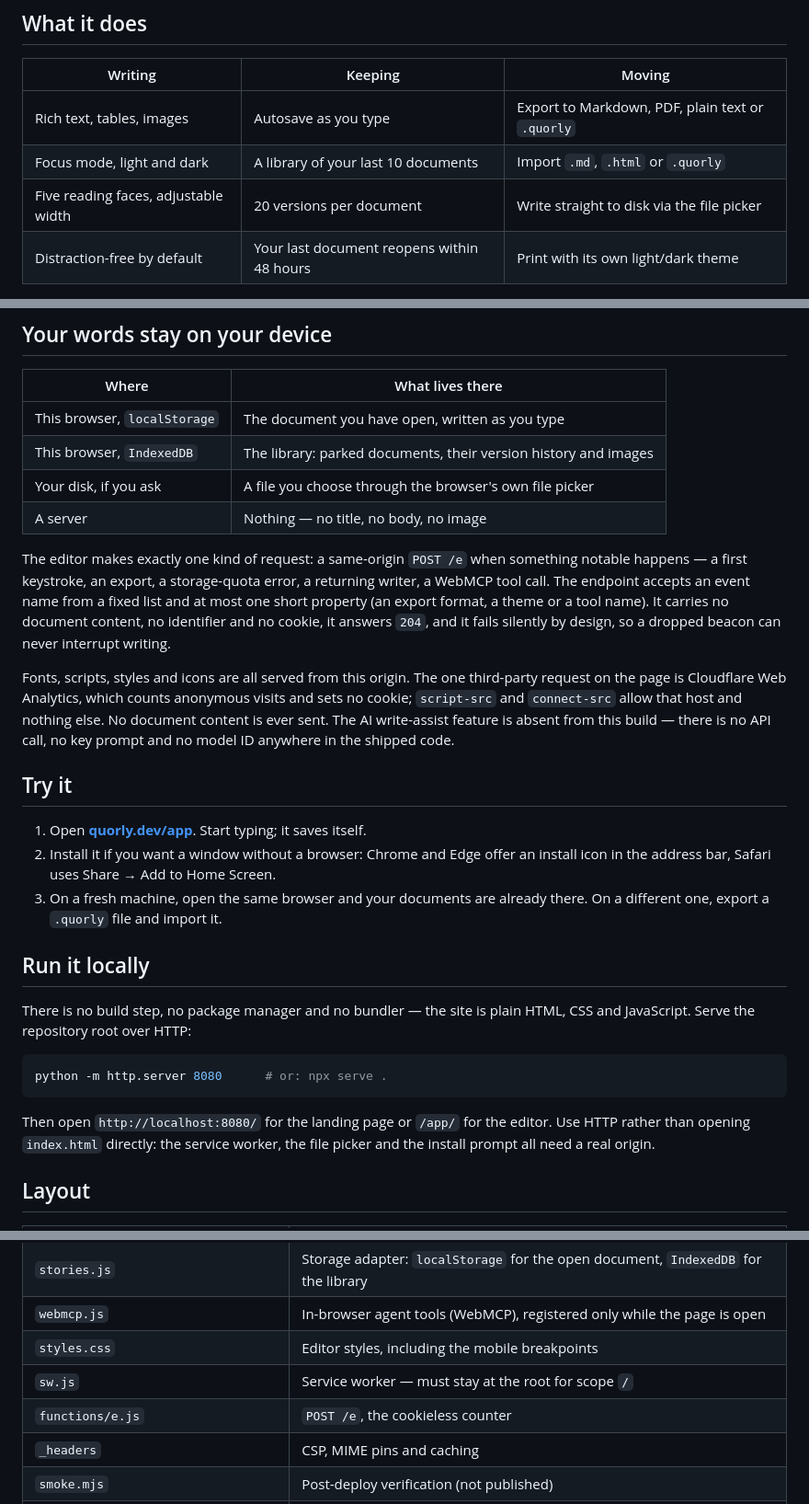
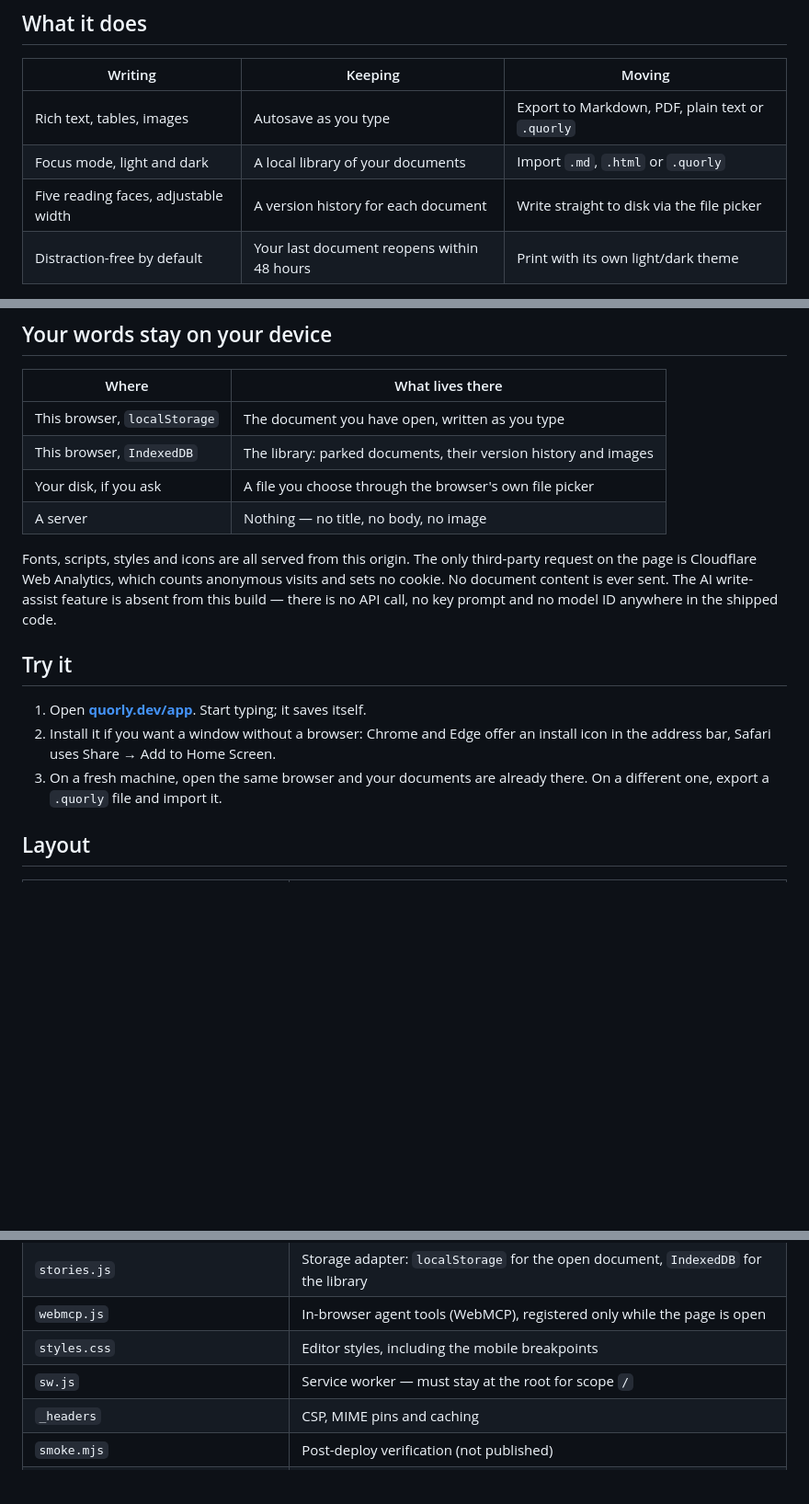
Before and after one commit to anandjayakumar/Quorly, a Markdown page: README.md, 3 parts joined by grey strips. Shown at 92% size. Rendered like a GitHub page; blank space fills up the shorter version.

Commit message:
README: drop the counters, the numbers and the local-dev recipe
No endpoint or event plumbing in a front page, no document or version counts, and no
'run it locally' section - the repo is published for reference, not as a kit.

````diff
--- a/README.md
+++ b/README.md
@@ -35,8 +35,8 @@ There is no sign-up, no tour and nothing to set up first.
 | Writing | Keeping | Moving |
 |---|---|---|
 | Rich text, tables, images | Autosave as you type | Export to Markdown, PDF, plain text or `.quorly` |
-| Focus mode, light and dark | A library of your last 10 documents | Import `.md`, `.html` or `.quorly` |
-| Five reading faces, adjustable width | 20 versions per document | Write straight to disk via the file picker |
+| Focus mode, light and dark | A local library of your documents | Import `.md`, `.html` or `.quorly` |
+| Five reading faces, adjustable width | A version history for each document | Write straight to disk via the file picker |
 | Distraction-free by default | Your last document reopens within 48 hours | Print with its own light/dark theme |
 
 ## Your words stay on your device
@@ -48,18 +48,10 @@ There is no sign-up, no tour and nothing to set up first.
 | Your disk, if you ask | A file you choose through the browser's own file picker |
 | A server | Nothing — no title, no body, no image |
 
-The editor makes exactly one kind of request: a same-origin `POST /e` when something
-notable happens — a first keystroke, an export, a storage-quota error, a returning writer,
-a WebMCP tool call. The endpoint accepts an event name from a fixed list and at most one
-short property (an export format, a theme or a tool name). It carries no document content, no
-identifier and no cookie, it answers `204`, and it fails silently by design, so a dropped
-beacon can never interrupt writing.
-
-Fonts, scripts, styles and icons are all served from this origin. The one third-party request
-on the page is Cloudflare Web Analytics, which counts anonymous visits and sets no cookie;
-`script-src` and `connect-src` allow that host and nothing else. No document content is ever
-sent. The AI write-assist feature is absent from this build — there is no API call, no key
-prompt and no model ID anywhere in the shipped code.
+Fonts, scripts, styles and icons are all served from this origin. The only third-party request
+on the page is Cloudflare Web Analytics, which counts anonymous visits and sets no cookie.
+No document content is ever sent. The AI write-assist feature is absent from this build —
+there is no API call, no key prompt and no model ID anywhere in the shipped code.
 
 ## Try it
 
@@ -68,19 +60,6 @@ prompt and no model ID anywhere in the shipped code.
    in the address bar, Safari uses Share → Add to Home Screen.
 3. On a fresh machine, open the same browser and your documents are already there. On a
    different one, export a `.quorly` file and import it.
-
-## Run it locally
-
-There is no build step, no package manager and no bundler — the site is plain HTML, CSS and
-JavaScript. Serve the repository root over HTTP:
-
-```sh
-python -m http.server 8080      # or: npx serve .
-```
-
-Then open `http://localhost:8080/` for the landing page or `/app/` for the editor. Use HTTP
-rather than opening `index.html` directly: the service worker, the file picker and the
-install prompt all need a real origin.
 
 ## Layout
 
@@ -93,7 +72,6 @@ install prompt all need a real origin.
 | `webmcp.js` | In-browser agent tools (WebMCP), registered only while the page is open |
 | `styles.css` | Editor styles, including the mobile breakpoints |
 | `sw.js` | Service worker — must stay at the root for scope `/` |
-| `functions/e.js` | `POST /e`, the cookieless counter |
 | `_headers` | CSP, MIME pins and caching |
 | `smoke.mjs` | Post-deploy verification (not published) |
 | `tools/release/` | Release runner (not published) |
````
